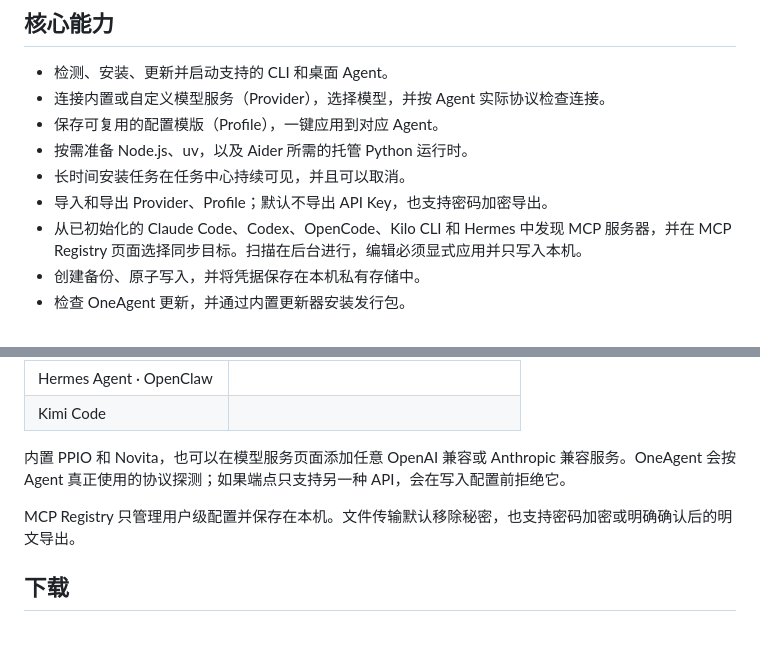
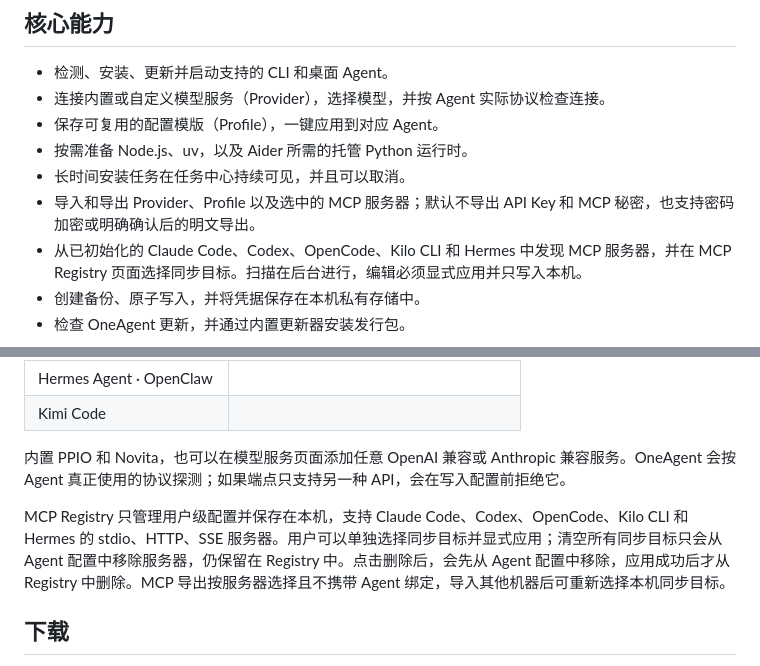
Before and after one commit to MaimoryLab/BootAgent, a Markdown page: README_ZH.md, 2 parts joined by grey strips. Rendered like a GitHub page; blank space fills up the shorter version.

```diff
--- a/README_ZH.md
+++ b/README_ZH.md
@@ -20,7 +20,7 @@ OneAgent 是一个本地桌面工作台，用来统一管理 AI 编程 Agent。
 - 保存可复用的配置模版（Profile），一键应用到对应 Agent。
 - 按需准备 Node.js、uv，以及 Aider 所需的托管 Python 运行时。
 - 长时间安装任务在任务中心持续可见，并且可以取消。
-- 导入和导出 Provider、Profile；默认不导出 API Key，也支持密码加密导出。
+- 导入和导出 Provider、Profile 以及选中的 MCP 服务器；默认不导出 API Key 和 MCP 秘密，也支持密码加密或明确确认后的明文导出。
 - 从已初始化的 Claude Code、Codex、OpenCode、Kilo CLI 和 Hermes 中发现 MCP 服务器，并在 MCP Registry 页面选择同步目标。扫描在后台进行，编辑必须显式应用并只写入本机。
 - 创建备份、原子写入，并将凭据保存在本机私有存储中。
 - 检查 OneAgent 更新，并通过内置更新器安装发行包。
@@ -36,7 +36,7 @@ OneAgent 是一个本地桌面工作台，用来统一管理 AI 编程 Agent。
 
 内置 PPIO 和 Novita，也可以在模型服务页面添加任意 OpenAI 兼容或 Anthropic 兼容服务。OneAgent 会按 Agent 真正使用的协议探测；如果端点只支持另一种 API，会在写入配置前拒绝它。
 
-MCP Registry 只管理用户级配置并保存在本机。文件传输默认移除秘密，也支持密码加密或明确确认后的明文导出。
+MCP Registry 只管理用户级配置并保存在本机，支持 Claude Code、Codex、OpenCode、Kilo CLI 和 Hermes 的 stdio、HTTP、SSE 服务器。用户可以单独选择同步目标并显式应用；清空所有同步目标只会从 Agent 配置中移除服务器，仍保留在 Registry 中。点击删除后，会先从 Agent 配置中移除，应用成功后才从 Registry 中删除。MCP 导出按服务器选择且不携带 Agent 绑定，导入其他机器后可重新选择本机同步目标。
 
 ## 下载
 
```
Also changed, not shown: AGENTS.md (+2 -1 lines), README.md (+2 -2 lines).
